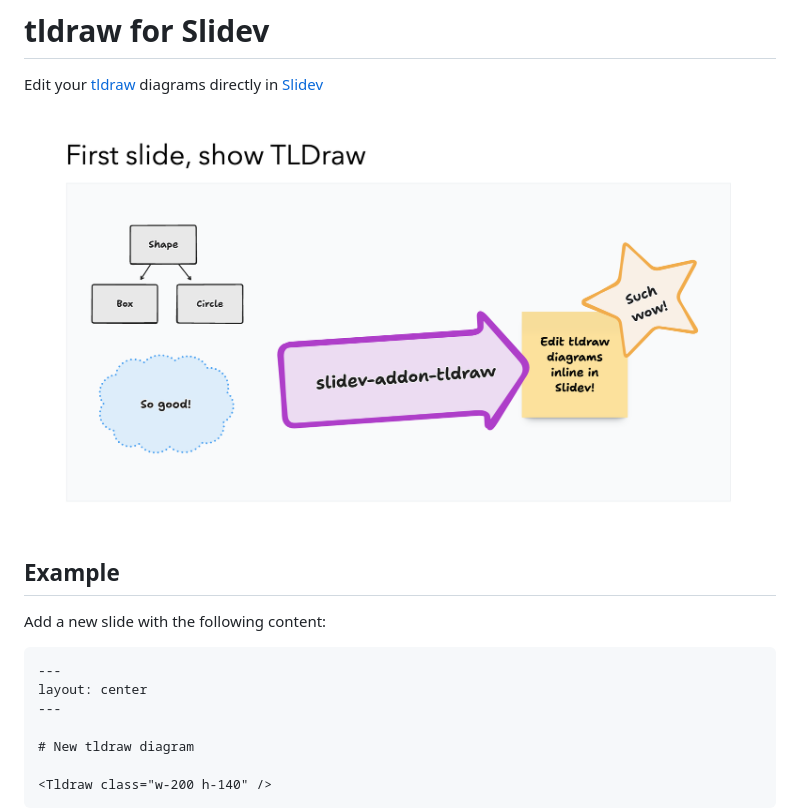
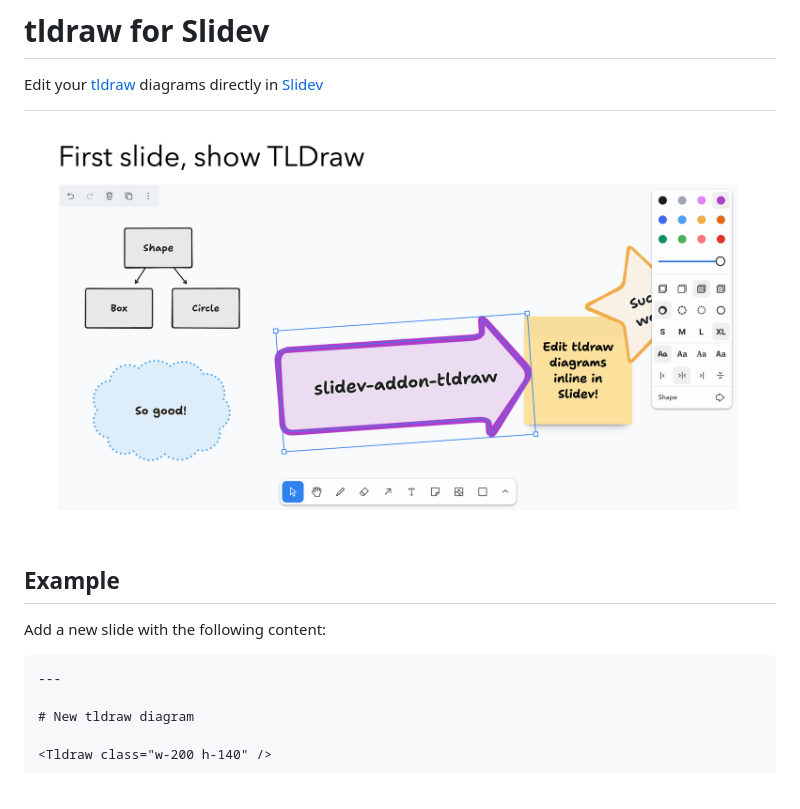
Before and after one commit to AlbertBrand/slidev-addon-tldraw, a Markdown page: README.md, the part around the change. Rendered like a GitHub page; pictures changed too: example-assets/tldraw-in-slidev.png (added).

Commit message:
Improve example image

````diff
--- a/README.md
+++ b/README.md
@@ -2,15 +2,13 @@
 
 Edit your [tldraw](https://tldraw.dev) diagrams directly in [Slidev](https://sli.dev/)
 
-![example](./example-export/2.png)
+![example](./example-assets/tldraw-in-slidev.png)
 
 ## Example
 
 Add a new slide with the following content:
 
 ```md
----
-layout: center
 ---
 
 # New tldraw diagram
````
